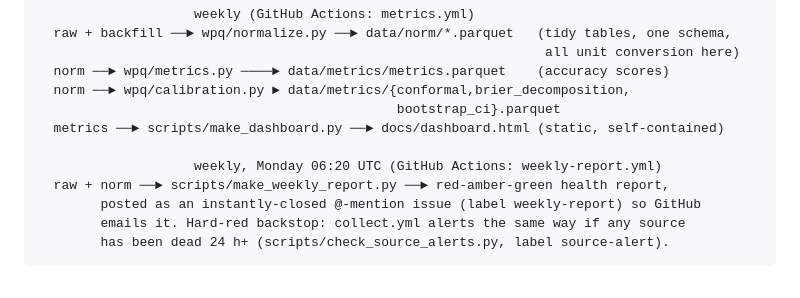
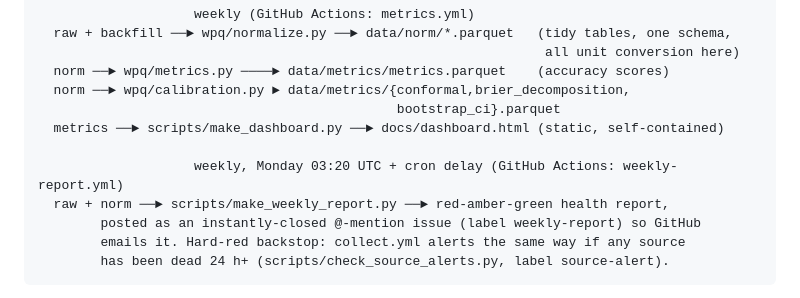
Before and after one commit to ddervs/weather-pred-quality, a Markdown page: docs/overview.md, the part around the change. Drawn GitHub-style.

```diff
--- a/docs/overview.md
+++ b/docs/overview.md
@@ -58,7 +58,7 @@ foundation: verify one provider's forecasts honestly.
                                               bootstrap_ci}.parquet
   metrics ──► scripts/make_dashboard.py ──► docs/dashboard.html (static, self-contained)
 
-                    weekly, Monday 06:20 UTC (GitHub Actions: weekly-report.yml)
+                    weekly, Monday 03:20 UTC + cron delay (GitHub Actions: weekly-report.yml)
   raw + norm ──► scripts/make_weekly_report.py ──► red-amber-green health report,
         posted as an instantly-closed @-mention issue (label weekly-report) so GitHub
         emails it. Hard-red backstop: collect.yml alerts the same way if any source
```
Also changed, not shown: docs/PLAN.md (+2 -1 lines).
